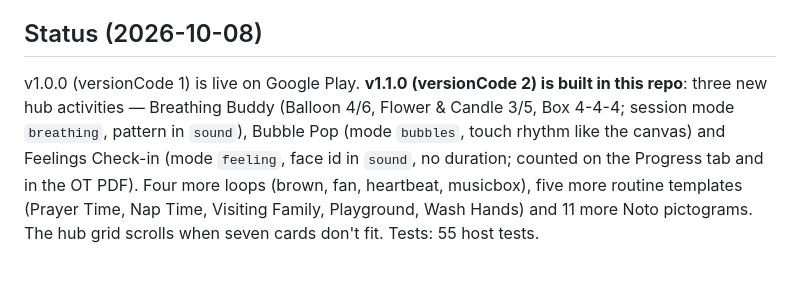
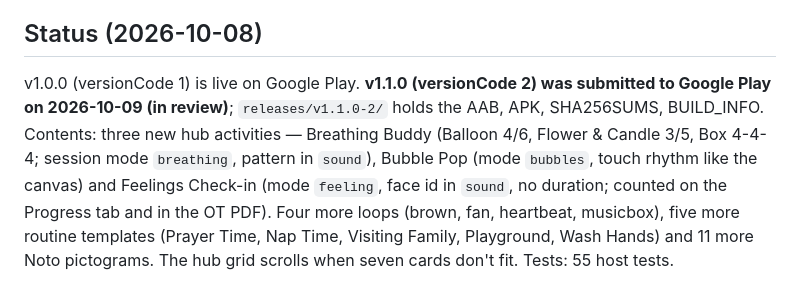
Before and after one commit to AwaizFatima08/SafeScape, a Markdown page: CLAUDE.md, the part around the change. Drawn GitHub-style.

Commit message:
CLAUDE.md: v1.1.0 submitted to Play
Co-Authored-By: Claude Fable 5.1 <noreply@anthropic.com>

```diff
--- a/CLAUDE.md
+++ b/CLAUDE.md
@@ -35,4 +35,4 @@ Calm sensory play (Flow Canvas, Soothing Sounds, Breathing Buddy, Bubble Pop, Fe
 - Emulator AVD `safescape_api35` (`ANDROID_AVD_HOME=/mnt/storage/projects/android-avd`), a dedicated AVD (EchoSteps has its own). Start with `-port 5570 -gpu swangle_indirect -cores 3 -memory 3072` when RAM allows: running it next to another session's emulator and Gradle daemon can exhaust the 15 GB.
 
 ## Status (2026-10-08)
-v1.0.0 (versionCode 1) is live on Google Play. **v1.1.0 (versionCode 2) is built in this repo**: three new hub activities — Breathing Buddy (Balloon 4/6, Flower & Candle 3/5, Box 4-4-4; session mode `breathing`, pattern in `sound`), Bubble Pop (mode `bubbles`, touch rhythm like the canvas) and Feelings Check-in (mode `feeling`, face id in `sound`, no duration; counted on the Progress tab and in the OT PDF). Four more loops (brown, fan, heartbeat, musicbox), five more routine templates (Prayer Time, Nap Time, Visiting Family, Playground, Wash Hands) and 11 more Noto pictograms. The hub grid scrolls when seven cards don't fit. Tests: 55 host tests.
+v1.0.0 (versionCode 1) is live on Google Play. **v1.1.0 (versionCode 2) was submitted to Google Play on 2026-10-09 (in review)**; `releases/v1.1.0-2/` holds the AAB, APK, SHA256SUMS, BUILD_INFO. Contents: three new hub activities — Breathing Buddy (Balloon 4/6, Flower & Candle 3/5, Box 4-4-4; session mode `breathing`, pattern in `sound`), Bubble Pop (mode `bubbles`, touch rhythm like the canvas) and Feelings Check-in (mode `feeling`, face id in `sound`, no duration; counted on the Progress tab and in the OT PDF). Four more loops (brown, fan, heartbeat, musicbox), five more routine templates (Prayer Time, Nap Time, Visiting Family, Playground, Wash Hands) and 11 more Noto pictograms. The hub grid scrolls when seven cards don't fit. Tests: 55 host tests.
```
